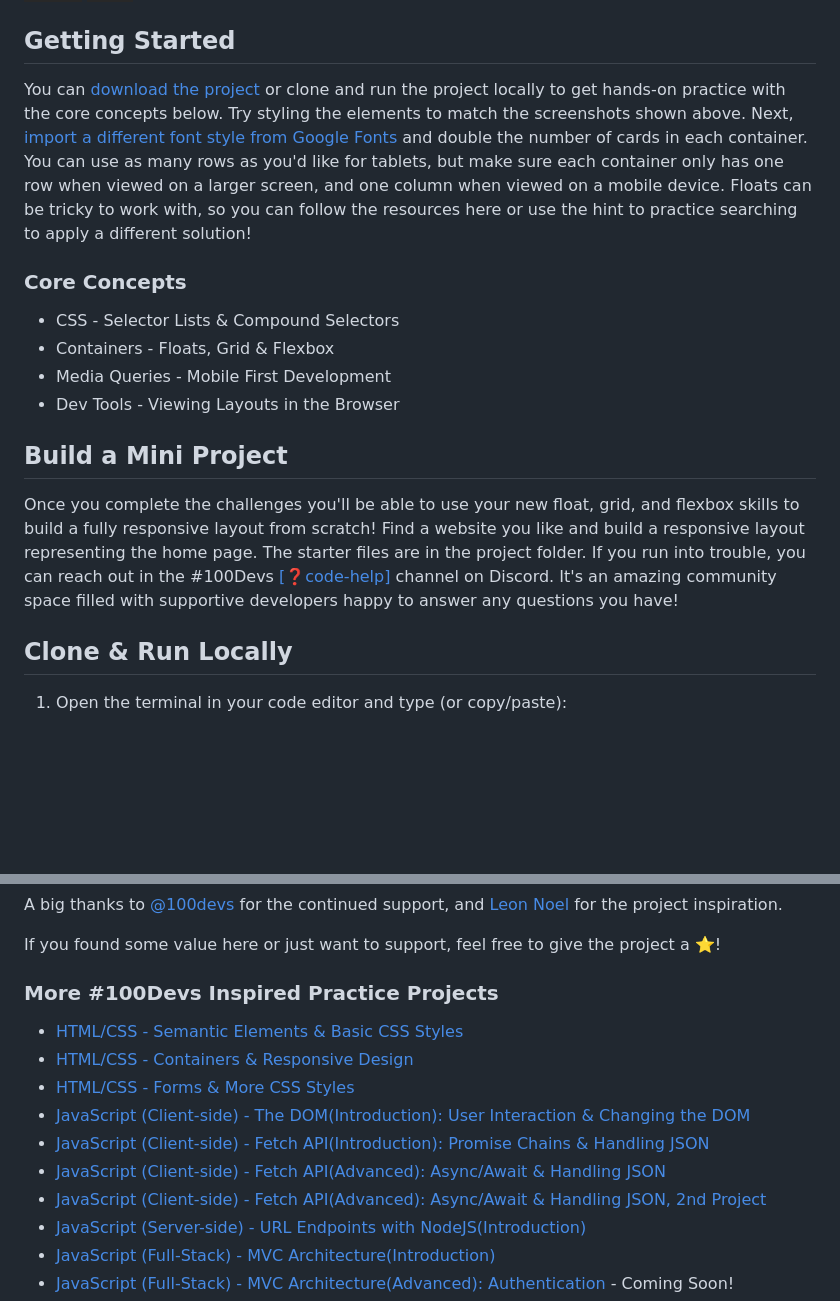
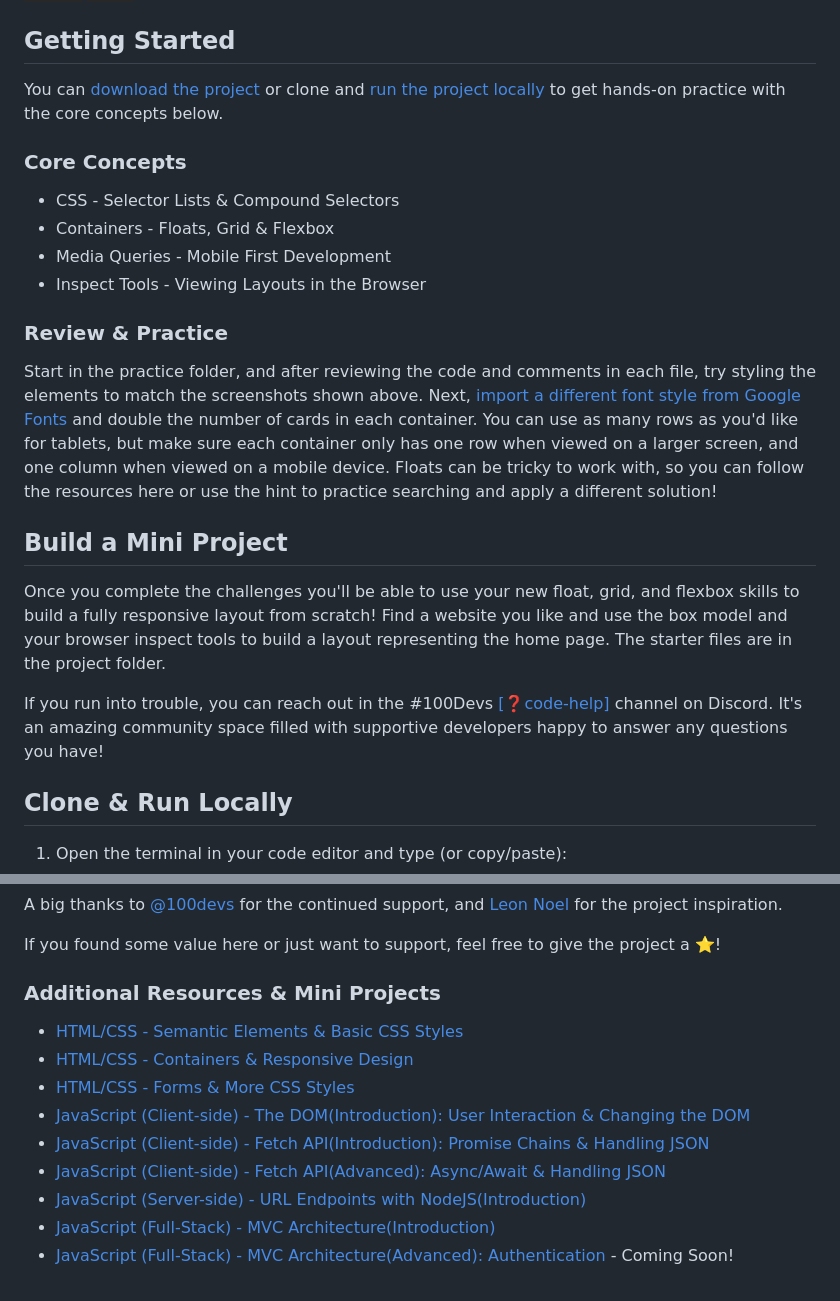
Before and after one commit to RjayBrown/html-css-responsive-design, a Markdown page: README.md, 2 parts joined by grey strips. Rendered like a GitHub page; badges without logos; blank space fills up the shorter version.

```diff
--- a/README.md
+++ b/README.md
@@ -42,18 +42,24 @@
 
 ## Getting Started
 
-You can [download the project](https://github.com/RjayBrown/html-css-responsive-design/archive/refs/heads/main.zip) or clone and run the project locally to get hands-on practice with the core concepts below. Try styling the elements to match the screenshots shown above. Next, [import a different font style from Google Fonts](https://fonts.google.com/) and double the number of cards in each container. You can use as many rows as you'd like for tablets, but make sure each container only has one row when viewed on a larger screen, and one column when viewed on a mobile device. Floats can be tricky to work with, so you can follow the resources here or use the hint to practice searching to apply a different solution!
+You can [download the project](https://github.com/RjayBrown/html-css-responsive-design/archive/refs/heads/main.zip) or clone and [run the project locally](https://github.com/RjayBrown/html-css-responsive-design#clone--run-locally) to get hands-on practice with the core concepts below.
 
 ### Core Concepts
 
 - CSS - Selector Lists & Compound Selectors
 - Containers - Floats, Grid & Flexbox
 - Media Queries - Mobile First Development
-- Dev Tools - Viewing Layouts in the Browser
+- Inspect Tools - Viewing Layouts in the Browser
+
+### Review & Practice
+
+Start in the practice folder, and after reviewing the code and comments in each file, try styling the elements to match the screenshots shown above. Next, [import a different font style from Google Fonts](https://fonts.google.com/) and double the number of cards in each container. You can use as many rows as you'd like for tablets, but make sure each container only has one row when viewed on a larger screen, and one column when viewed on a mobile device. Floats can be tricky to work with, so you can follow the resources here or use the hint to practice searching and apply a different solution!
 
 ## Build a Mini Project
 
-Once you complete the challenges you'll be able to use your new float, grid, and flexbox skills to build a fully responsive layout from scratch! Find a website you like and build a responsive layout representing the home page. The starter files are in the project folder. If you run into trouble, you can reach out in the #100Devs [[❓code-help]](https://discord.com/channels/735923219315425401/735925942559440997) channel on Discord. It's an amazing community space filled with supportive developers happy to answer any questions you have!
+Once you complete the challenges you'll be able to use your new float, grid, and flexbox skills to build a fully responsive layout from scratch! Find a website you like and use the box model and your browser inspect tools to build a layout representing the home page. The starter files are in the project folder.
+
+If you run into trouble, you can reach out in the #100Devs [[❓code-help]](https://discord.com/channels/735923219315425401/735925942559440997) channel on Discord. It's an amazing community space filled with supportive developers happy to answer any questions you have!
 
 ## Clone & Run Locally
 
@@ -81,7 +87,7 @@ A big thanks to [@100devs](https://github.com/100devs) for the continued support
 
 If you found some value here or just want to support, feel free to give the project a ⭐️!
 
-### More #100Devs Inspired Practice Projects
+### Additional Resources & Mini Projects
 
 - [HTML/CSS - Semantic Elements & Basic CSS Styles](https://github.com/RjayBrown/html-css-introduction)
 - [HTML/CSS - Containers & Responsive Design](https://github.com/RjayBrown/html-css-responsive-design)
@@ -91,5 +97,4 @@ If you found some value here or just want to support, feel free to give the proj
 - [JavaScript (Client-side) - Fetch API(Advanced): Async/Await & Handling JSON](https://github.com/RjayBrown/war-the-card-game)
-- [JavaScript (Client-side) - Fetch API(Advanced): Async/Await & Handling JSON, 2nd Project](https://github.com/RjayBrown/olympics-info)
 - [JavaScript (Server-side) - URL Endpoints with NodeJS(Introduction)](https://github.com/RjayBrown/olympics-info)
 - [JavaScript (Full-Stack) - MVC Architecture(Introduction)](https://github.com/RjayBrown/hello-world)
 - [JavaScript (Full-Stack) - MVC Architecture(Advanced): Authentication](https://github.com/RjayBrown/story-book) - Coming Soon!
```
Also changed, not shown: other parts of README.md (+1 -1 lines).
